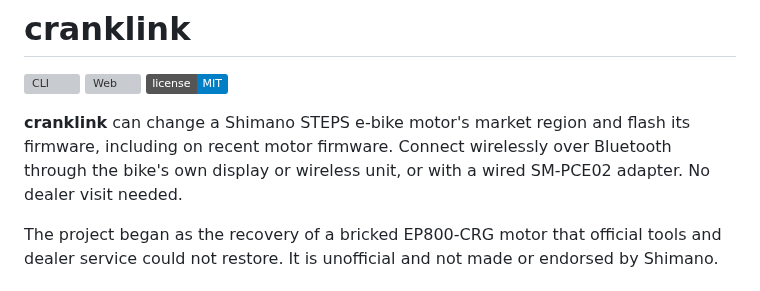
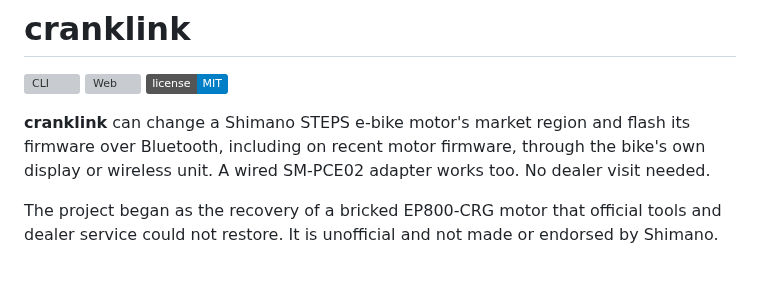
Before and after one commit to plainoss/cranklink, a Markdown page: README.md, the part around the change. Drawn GitHub-style; badges without logos; grey boxes are pictures that could not be loaded.

Commit message:
Docs: say region changes and flashing work over Bluetooth on recent firmware
Co-Authored-By: Claude Opus 5.5 <noreply@anthropic.com>
Claude-Session: https://claude.ai/code/session_01QRhGQpqVJw85tj2eNCWpLz

```diff
--- a/README.md
+++ b/README.md
@@ -4,7 +4,7 @@
 [![Web](https://github.com/plainoss/cranklink/actions/workflows/web.yml/badge.svg)](https://github.com/plainoss/cranklink/actions/workflows/web.yml)
 [![License: MIT](https://img.shields.io/badge/license-MIT-blue.svg)](LICENSE)
 
-**cranklink** can change a Shimano STEPS e-bike motor's market region and flash its firmware, including on recent motor firmware. Connect wirelessly over Bluetooth through the bike's own display or wireless unit, or with a wired SM-PCE02 adapter. No dealer visit needed.
+**cranklink** can change a Shimano STEPS e-bike motor's market region and flash its firmware over Bluetooth, including on recent motor firmware, through the bike's own display or wireless unit. A wired SM-PCE02 adapter works too. No dealer visit needed.
 
 The project began as the recovery of a bricked EP800-CRG motor that official tools and dealer service could not restore. It is unofficial and not made or endorsed by Shimano.
 
```
